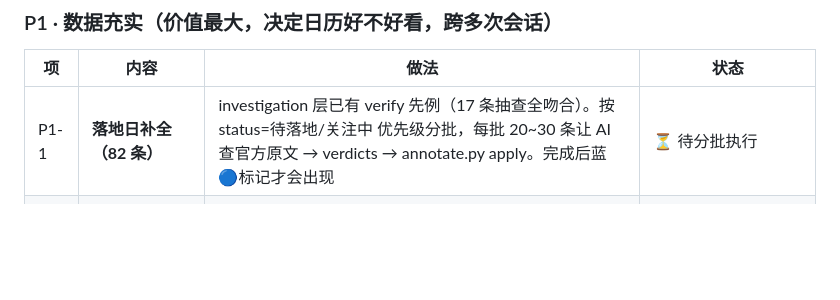
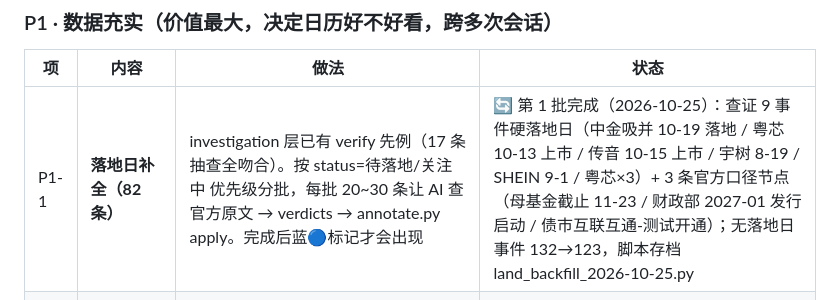
Before and after one commit to king151/a-share-event-calendar, a Markdown page: 大事件日历-优化计划.md, the part around the change. Drawn GitHub-style; blank space fills up the shorter version.

Commit message:
计划文档:P1-1第1批进度标注

```diff
--- a/大事件日历-优化计划.md
+++ b/大事件日历-优化计划.md
@@ -34,7 +34,7 @@
 
 | 项 | 内容 | 做法 | 状态 |
 |---|---|---|---|
-| P1-1 | **落地日补全（82 条）** |  investigation 层已有 verify 先例（17 条抽查全吻合）。按 status=待落地/关注中 优先级分批，每批 20~30 条让 AI 查官方原文 → verdicts → annotate.py apply。完成后蓝🔵标记才会出现 | ⏳ 待分批执行 |
+| P1-1 | **落地日补全（82 条）** |  investigation 层已有 verify 先例（17 条抽查全吻合）。按 status=待落地/关注中 优先级分批，每批 20~30 条让 AI 查官方原文 → verdicts → annotate.py apply。完成后蓝🔵标记才会出现 | 🔄 第 1 批完成（2026-10-25）：查证 9 事件硬落地日（中金吸并 10-19 落地 / 粤芯 10-13 上市 / 传音 10-15 上市 / 宇树 8-19 / SHEIN 9-1 / 粤芯×3）+ 3 条官方口径节点（母基金截止 11-23 / 财政部 2027-01 发行启动 / 债市互联互通-测试开通）；无落地日事件 132→123，脚本存档 land_backfill_2026-10-25.py |
 | P1-2 | **金额补全（12 条无金额 + 4 条"待调查"）** | 爱科微/分众/长江存储/希音聆讯 4 条优先查证；12 条金额缺失（IPO 备案/征求意见类）按口径标注"机制性·不适用"或查实，让水位图不空 | ⏳ 待分批执行 |
 | P1-3 | **关注日(watch)补全** | 140 条无 watch。对已落地落地日的事件补官方关键节点（如征求意见截止、实施缓冲期满）；至少给 3★/4★ 的 55 条补齐。⚠ 标记才有内容 | ⏳ 待分批执行 |
 | P1-4 | **新电报判读半自动闭环** | 断点更新检测到新增 pending > 0 时，服务端自动 dump 一批 `judge_queue\batch_auto_日期.jsonl` 并在页面提示"有 N 条新电报待判"；判读仍由 AI 会话执行但不用再手工导出 | ✅ 完成（2ac51f7，实测扫描 20 条新电报自动出包） |
```
